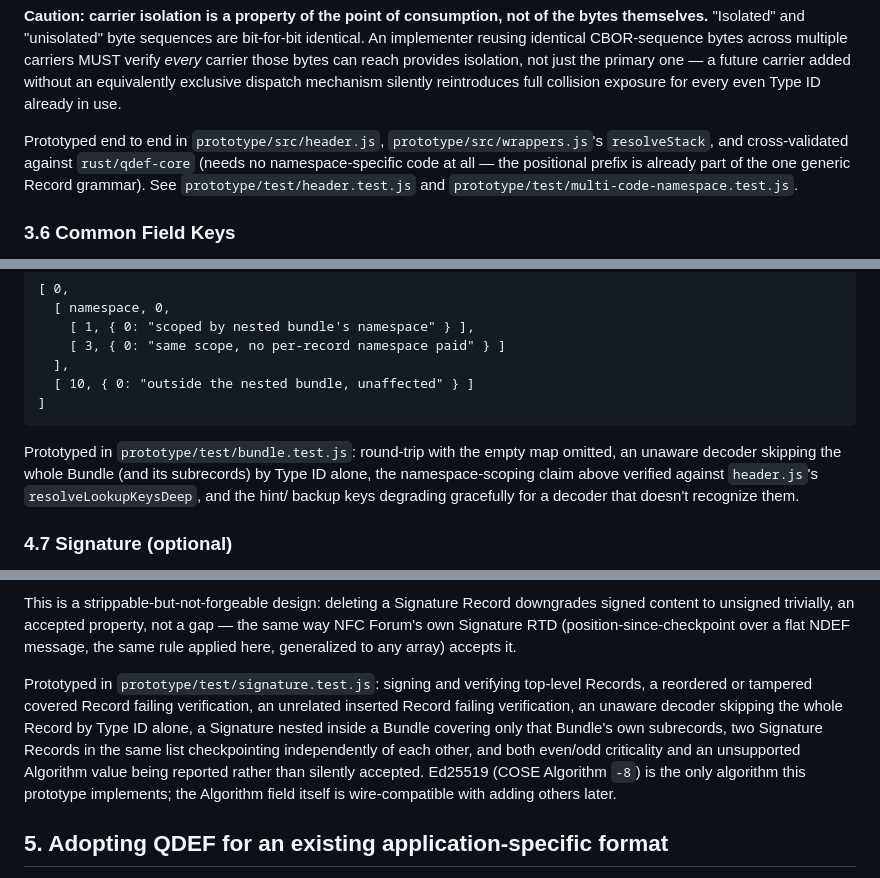
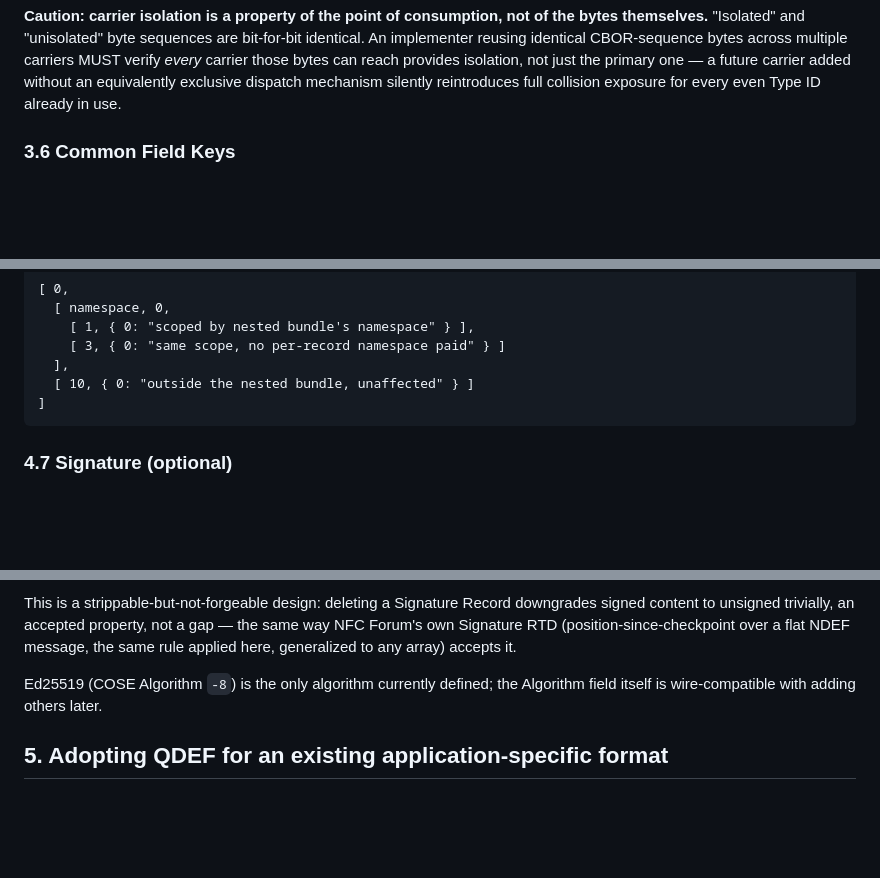
Before and after one commit to qdef-format/qdef-format.github.io, a Markdown page: docs/QDEF-SPEC.md, 3 parts joined by grey strips. GitHub-like rendering; blank space fills up the shorter version.

````diff
--- a/docs/QDEF-SPEC.md
+++ b/docs/QDEF-SPEC.md
@@ -682,13 +680,6 @@ carrier those bytes can reach provides isolation, not just the primary
 one — a future carrier added without an equivalently exclusive dispatch
 mechanism silently reintroduces full collision exposure for every even
 Type ID already in use.
-
-Prototyped end to end in `prototype/src/header.js`,
-`prototype/src/wrappers.js`'s `resolveStack`, and cross-validated
-against `rust/qdef-core` (needs no namespace-specific code at all — the
-positional prefix is already part of the one generic Record grammar).
-See `prototype/test/header.test.js` and
-`prototype/test/multi-code-namespace.test.js`.
 
 ### 3.6 Common Field Keys
 
@@ -1323,12 +1306,6 @@ Record's typeId:
 ]
 ```
 
-Prototyped in `prototype/test/bundle.test.js`: round-trip with the
-empty map omitted, an unaware decoder skipping the whole Bundle (and
-its subrecords) by Type ID alone, the namespace-scoping claim above
-verified against `header.js`'s `resolveLookupKeysDeep`, and the hint/
-backup keys degrading gracefully for a decoder that doesn't recognize
-them.
 
 ### 4.7 Signature (optional)
 
@@ -1397,15 +1374,7 @@ property, not a gap — the same way NFC Forum's own Signature RTD
 (position-since-checkpoint over a flat NDEF message, the same rule
 applied here, generalized to any array) accepts it.
 
-Prototyped in `prototype/test/signature.test.js`: signing and verifying
-top-level Records, a reordered or tampered covered Record failing
-verification, an unrelated inserted Record failing verification, an
-unaware decoder skipping the whole Record by Type ID alone, a Signature
-nested inside a Bundle covering only that Bundle's own subrecords, two
-Signature Records in the same list checkpointing independently of each
-other, and both even/odd criticality and an unsupported Algorithm value
-being reported rather than silently accepted. Ed25519 (COSE Algorithm
-`-8`) is the only algorithm this prototype implements; the Algorithm
+Ed25519 (COSE Algorithm `-8`) is the only algorithm currently defined; the Algorithm
 field itself is wire-compatible with adding others later.
 
 ## 5. Adopting QDEF for an existing application-specific format
````
Also changed, not shown: other parts of docs/QDEF-SPEC.md (+3 -18 lines).
